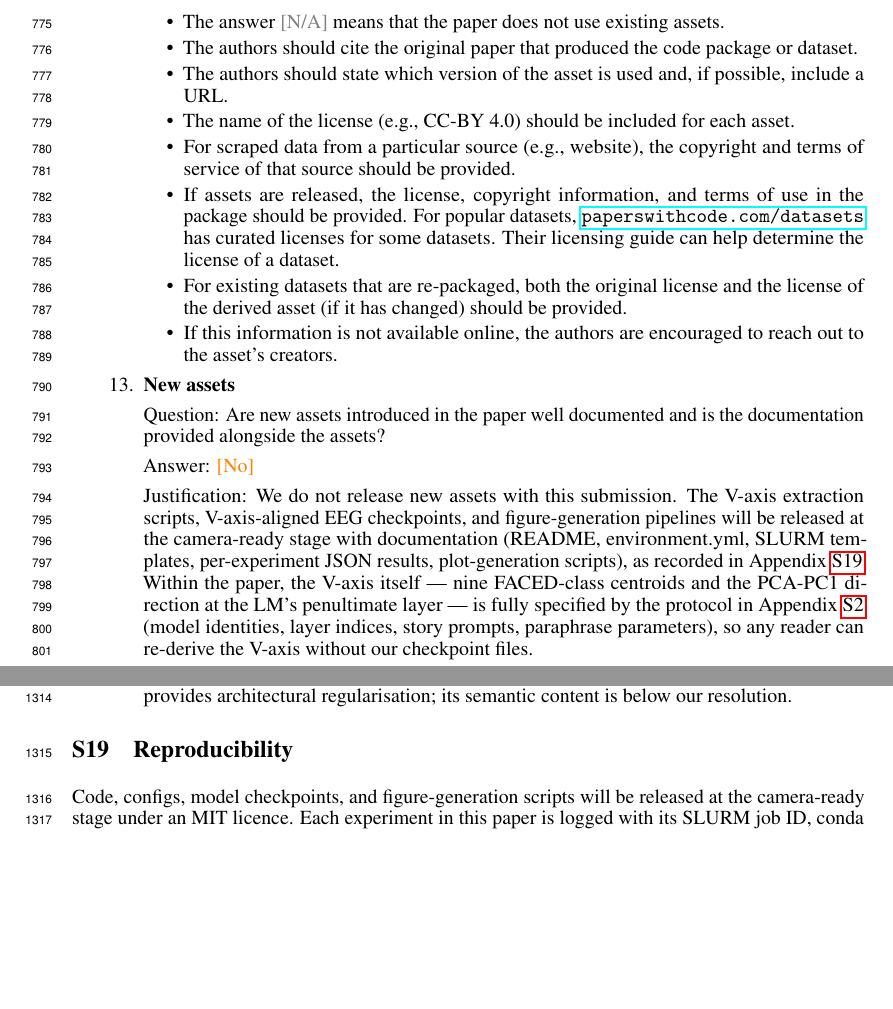
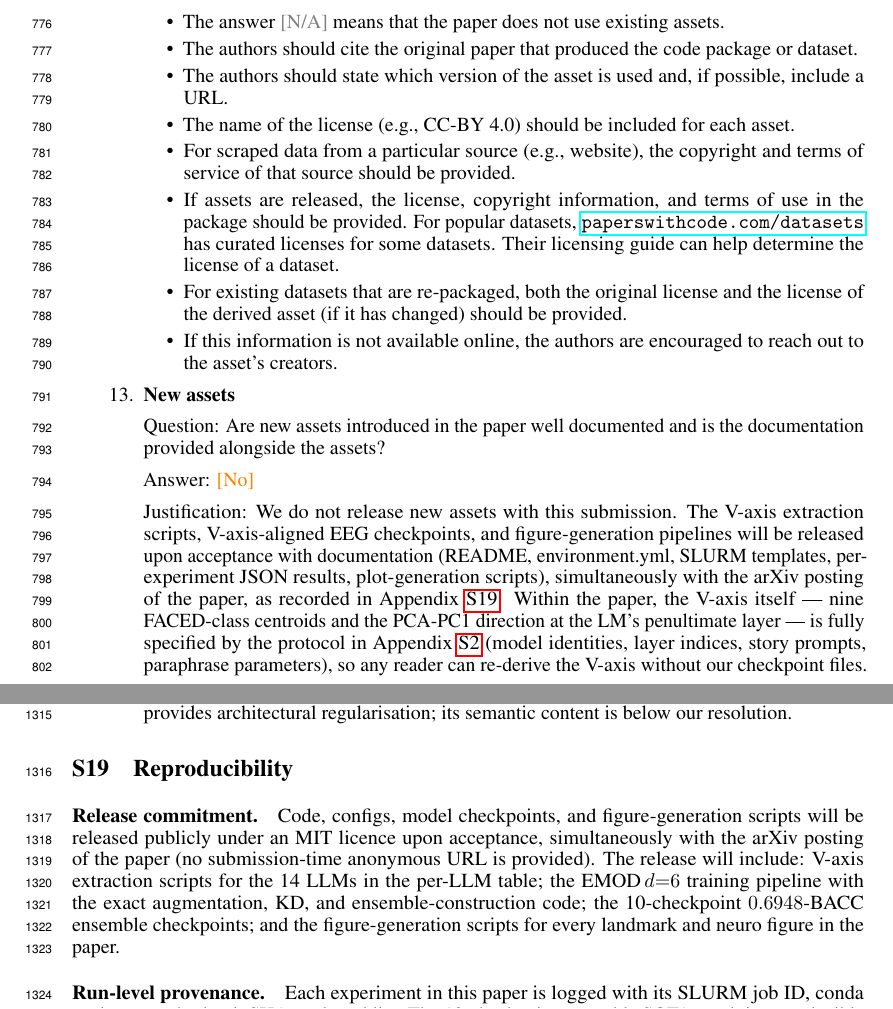
Before and after one commit to yradwan147/EEG_Emotion, a LaTeX paper (main.tex, which reads sections/10_appendix.tex, sections/checklist.tex): two parts of pages 19 and 38 of 39, joined at a grey line, cut so that both start at the same text, the shorter picture padded with empty space. Compiled offline with pdfLaTeX.

Commit message:
Make code-release commitment concrete: upon acceptance + simultaneous arXiv
Update Q5/Q13 justifications and Appendix S19 to spell out the release
plan explicitly: code (V-axis extraction, EMOD d=6 training pipeline,
10-checkpoint ensemble checkpoints, figure-generation scripts) will go
public upon acceptance under MIT licence, simultaneously with the
arXiv posting of the paper. Replaces the vaguer "camera-ready stage"
wording from the previous commit.

S19 expanded into two paragraphs (release commitment + run-level
provenance) so reviewers see the scope of the release plan, not just
the timing.

Q5 and Q13 answers stay No (since nothing is shipped at submission
time), but the commitment language is now specific.

Build clean (0 Overfull, 0 errors). 39 pages.

Co-Authored-By: Claude Opus 4.7 (1M context) <noreply@anthropic.com>

```diff
--- a/sections/10_appendix.tex
+++ b/sections/10_appendix.tex
@@ -1201,6 +1201,3 @@ regularisation; its semantic content is below our resolution.
 \section{Reproducibility}
 \label{app:repro}
 
-Code, configs, model checkpoints, and figure-generation scripts will be
-released at the camera-ready stage under an MIT licence. Each experiment
-in this paper is logged with its SLURM job ID, conda environment hash,
@@ -1210 +1204,12 @@ reproducible from a single SLURM array job
-V100).
+\paragraph{Release commitment.} Code, configs, model checkpoints, and
+figure-generation scripts will be released publicly under an MIT licence
+upon acceptance, simultaneously with the arXiv posting of the paper
+(no submission-time anonymous URL is provided). The release will
+include: V-axis extraction scripts for the 14 LLMs in the per-LLM
+table; the EMOD\,$d{=}6$ training pipeline with the exact augmentation,
+KD, and ensemble-construction code; the 10-checkpoint $0.6948$-BACC
+ensemble checkpoints; and the figure-generation scripts for every
+landmark and neuro figure in the paper.
+
+\paragraph{Run-level provenance.} Each experiment in this paper is
+logged with its SLURM job ID, conda environment hash, git SHA, and
--- a/sections/checklist.tex
+++ b/sections/checklist.tex
@@ -175,7 +175,7 @@
 \item {\bf New assets}
     \item[] Question: Are new assets introduced in the paper well documented and is the documentation provided alongside the assets?
     \item[] Answer: \answerNo{}
-    \item[] Justification: We do not release new assets with this submission. The V-axis extraction scripts, V-axis-aligned EEG checkpoints, and figure-generation pipelines will be released at the camera-ready stage with documentation (README, environment.yml, SLURM templates, per-experiment JSON results, plot-generation scripts), as recorded in Appendix~\ref{app:repro}. Within the paper, the V-axis itself --- nine FACED-class centroids and the PCA-PC1 direction at the LM's penultimate layer --- is fully specified by the protocol in Appendix~\ref{app:vaxis-protocol} (model identities, layer indices, story prompts, paraphrase parameters), so any reader can re-derive the V-axis without our checkpoint files.
+    \item[] Justification: We do not release new assets with this submission. The V-axis extraction scripts, V-axis-aligned EEG checkpoints, and figure-generation pipelines will be released upon acceptance with documentation (README, environment.yml, SLURM templates, per-experiment JSON results, plot-generation scripts), simultaneously with the arXiv posting of the paper, as recorded in Appendix~\ref{app:repro}. Within the paper, the V-axis itself --- nine FACED-class centroids and the PCA-PC1 direction at the LM's penultimate layer --- is fully specified by the protocol in Appendix~\ref{app:vaxis-protocol} (model identities, layer indices, story prompts, paraphrase parameters), so any reader can re-derive the V-axis without our checkpoint files.
     \item[] Guidelines:
     \begin{itemize}
         \item The answer \answerNA{} means that the paper does not release new assets.
```
Also changed, not shown: main.pdf, sections/10_appendix.tex (6 more changed lines), sections/checklist.tex (2 more changed lines).
